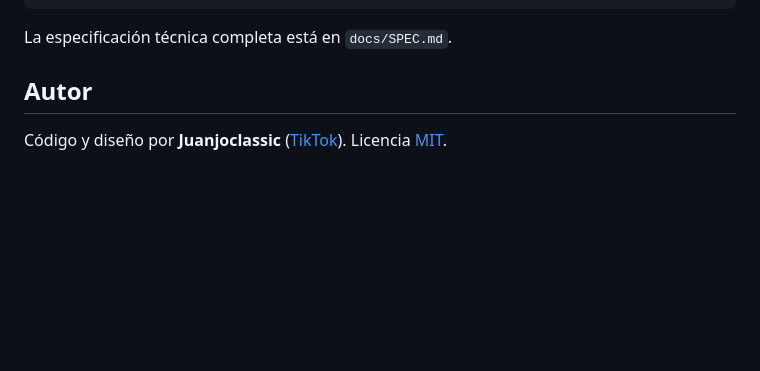
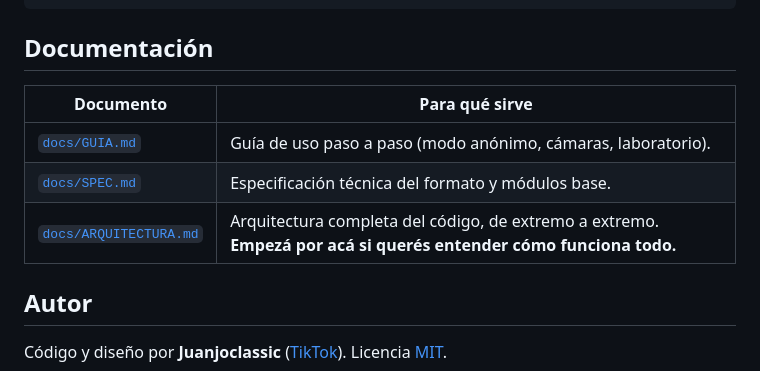
Before and after one commit to mylnzon58/netscanner, a Markdown page: README.md, the part around the change. Drawn GitHub-style; blank space fills up the shorter version.

Commit message:
docs: documentacion normalizada end-to-end en docs/ARQUITECTURA.md e indice en README

````diff
--- a/README.md
+++ b/README.md
@@ -210,7 +210,13 @@ pkg/exporter/   escritor JSONL asíncrono
 pkg/live/       hub SSE + tailer de archivo para el dashboard
 ```
 
-La especificación técnica completa está en `docs/SPEC.md`.
+## Documentación
+
+| Documento | Para qué sirve |
+|-----------|----------------|
+| [`docs/GUIA.md`](docs/GUIA.md) | Guía de uso paso a paso (modo anónimo, cámaras, laboratorio). |
+| [`docs/SPEC.md`](docs/SPEC.md) | Especificación técnica del formato y módulos base. |
+| [`docs/ARQUITECTURA.md`](docs/ARQUITECTURA.md) | Arquitectura completa del código, de extremo a extremo. **Empezá por acá si querés entender cómo funciona todo.** |
 
 ## Autor
 
````
Also changed, not shown: docs/ARQUITECTURA.md (added, +448 -0 lines).
